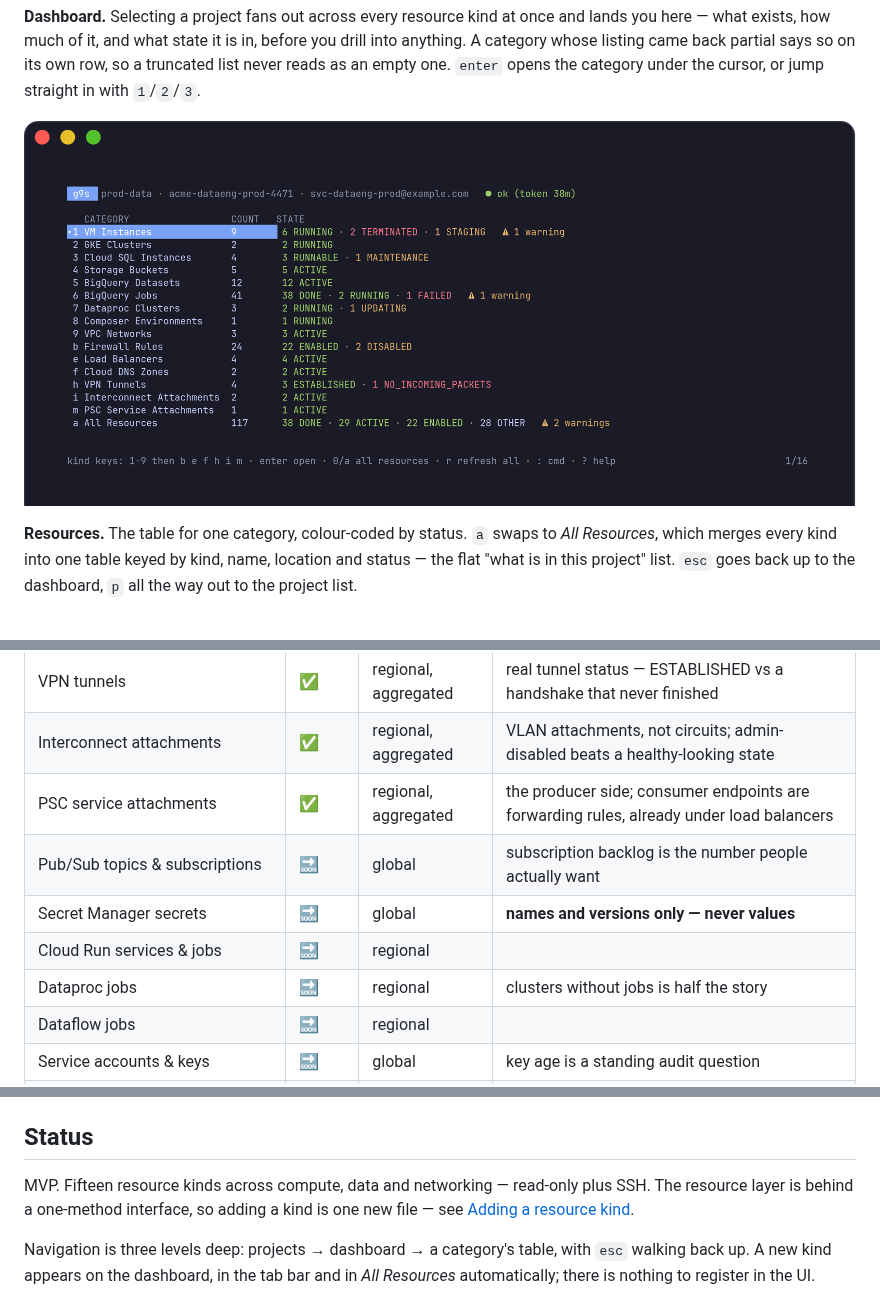
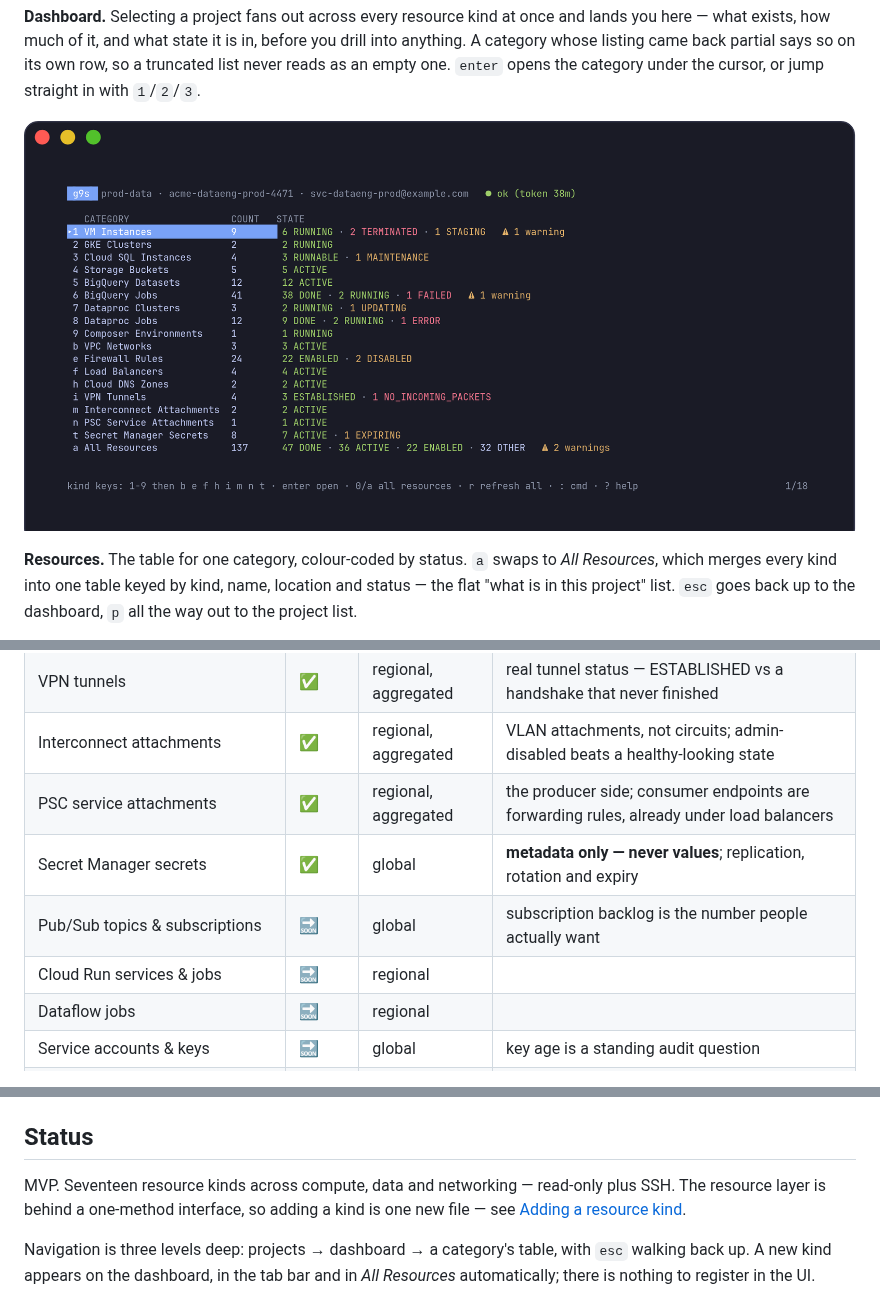
Before and after one commit to TTMathCS/g9s, a Markdown page: README.md, 3 parts joined by grey strips. GitHub-like rendering; pictures changed too: docs/dashboard.png.

```diff
--- a/README.md
+++ b/README.md
@@ -81,10 +82,9 @@ Legend: ✅ shipped · 🔜 next up · 💡 candidate · ⛔ not planned (by des
 | VPN tunnels | ✅ | regional, aggregated | real tunnel status — ESTABLISHED vs a handshake that never finished |
 | Interconnect attachments | ✅ | regional, aggregated | VLAN attachments, not circuits; admin-disabled beats a healthy-looking state |
 | PSC service attachments | ✅ | regional, aggregated | the producer side; consumer endpoints are forwarding rules, already under load balancers |
+| Secret Manager secrets | ✅ | global | **metadata only — never values**; replication, rotation and expiry |
 | Pub/Sub topics & subscriptions | 🔜 | global | subscription backlog is the number people actually want |
-| Secret Manager secrets | 🔜 | global | **names and versions only — never values** |
 | Cloud Run services & jobs | 🔜 | regional | |
-| Dataproc jobs | 🔜 | regional | clusters without jobs is half the story |
 | Dataflow jobs | 🔜 | regional | |
 | Service accounts & keys | 🔜 | global | key age is a standing audit question |
 | GKE node pools | 🔜 | per-cluster | drill-down from a GKE row, not a new top-level tab |
@@ -120,7 +120,7 @@ Cloud Asset Inventory makes "list everything in a project" a single API call. Wi
 
 ## Status
 
-MVP. Fifteen resource kinds across compute, data and networking — read-only plus SSH. The resource layer is behind a one-method interface, so adding a kind is one new file — see [Adding a resource kind](#adding-a-resource-kind).
+MVP. Seventeen resource kinds across compute, data and networking — read-only plus SSH. The resource layer is behind a one-method interface, so adding a kind is one new file — see [Adding a resource kind](#adding-a-resource-kind).
 
 Navigation is three levels deep: projects → dashboard → a category's table, with `esc` walking back up. A new kind appears on the dashboard, in the tab bar and in *All Resources* automatically; there is nothing to register in the UI.
 
```
Also changed, not shown: other parts of README.md (+1 -0 lines), ROADMAP.md (+9 -7 lines), SECURITY.md (+9 -0 lines), 11 other files.
